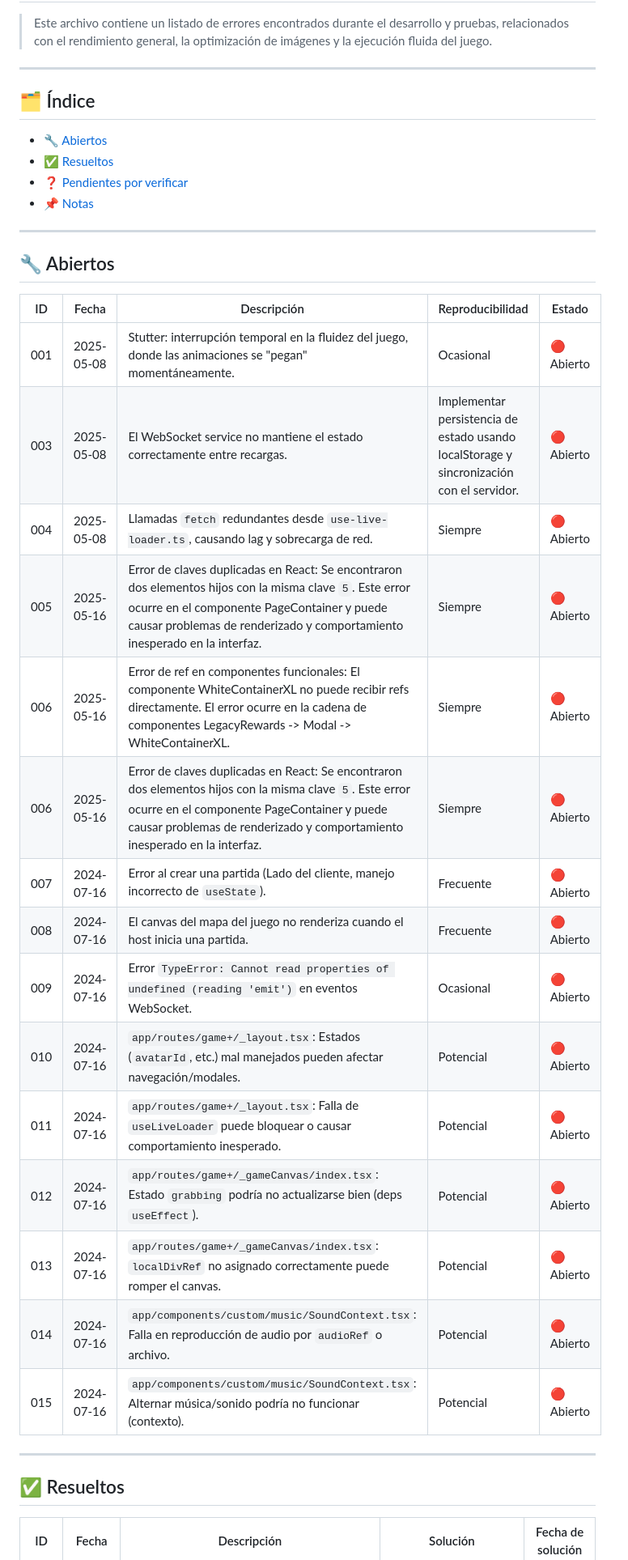
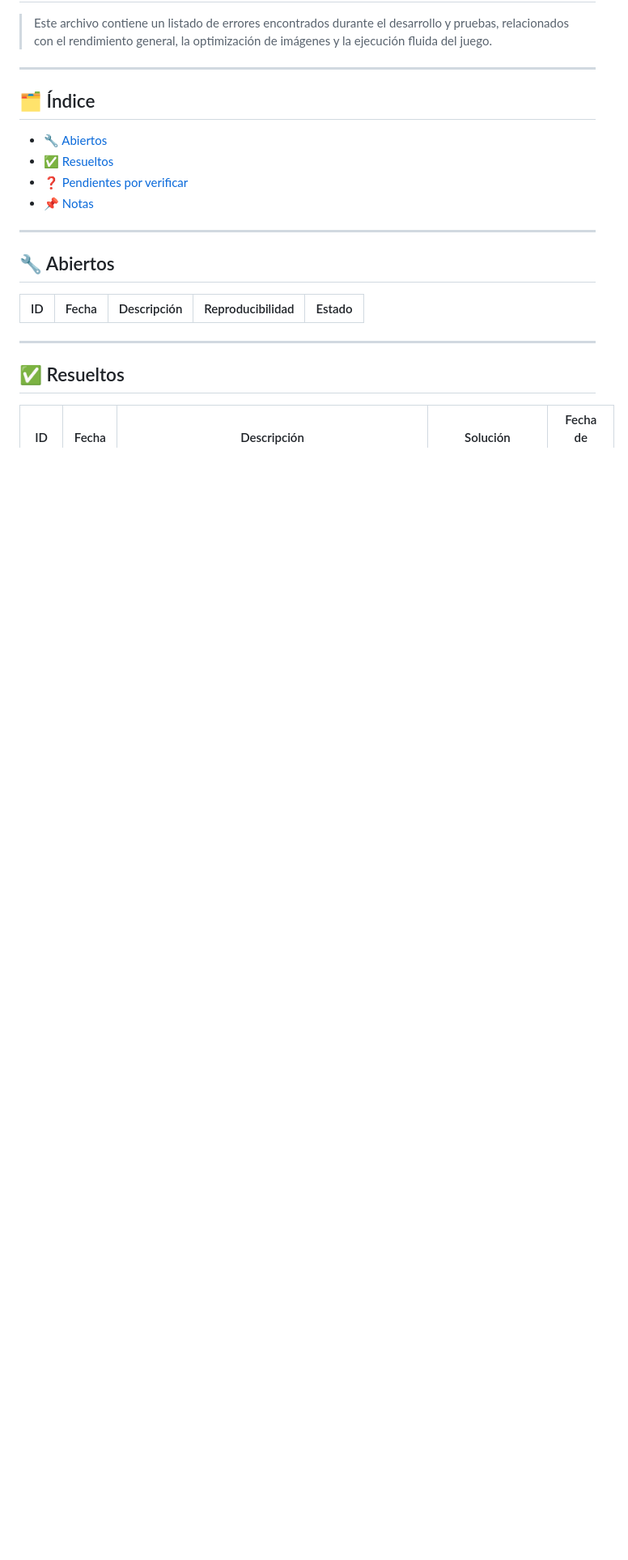
Before and after one commit to Gonzagut99/challenge-doctums-front-v1, a Markdown page: bugs.md, the part around one of its changes. Shown at 81% size. Rendered like a GitHub page; blank space fills up the shorter version.

```diff
--- a/bugs.md
+++ b/bugs.md
@@ -17,21 +17,6 @@
 
 | ID   | Fecha       | Descripción                                                                                             | Reproducibilidad | Estado         |
 |------|-------------|---------------------------------------------------------------------------------------------------------|------------------|----------------|
-| 001  | 2025-05-08 | Stutter: interrupción temporal en la fluidez del juego, donde las animaciones se "pegan" momentáneamente. | Ocasional        | 🔴 Abierto    |
-| 003  | 2025-05-08 | El WebSocket service no mantiene el estado correctamente entre recargas.    | Implementar persistencia de estado usando localStorage y sincronización con el servidor. | 🔴 Abierto
-| 004  | 2025-05-08  | Llamadas `fetch` redundantes desde `use-live-loader.ts`, causando lag y sobrecarga de red.              | Siempre          | 🔴 Abierto      |
-| 005  | 2025-05-16  | Error de claves duplicadas en React: Se encontraron dos elementos hijos con la misma clave `5`. Este error ocurre en el componente PageContainer y puede causar problemas de renderizado y comportamiento inesperado en la interfaz. | Siempre          | 🔴 Abierto      |
-| 006  | 2025-05-16  | Error de ref en componentes funcionales: El componente WhiteContainerXL no puede recibir refs directamente. El error ocurre en la cadena de componentes LegacyRewards -> Modal -> WhiteContainerXL. | Siempre          | 🔴 Abierto      |
-| 006 | 2025-05-16  | Error de claves duplicadas en React: Se encontraron dos elementos hijos con la misma clave `5`. Este error ocurre en el componente PageContainer y puede causar problemas de renderizado y comportamiento inesperado en la interfaz. | Siempre          | 🔴 Abierto      |
-| 007  | 2024-07-16  | Error al crear una partida (Lado del cliente, manejo incorrecto de `useState`).                           | Frecuente        | 🔴 Abierto      |
-| 008  | 2024-07-16  | El canvas del mapa del juego no renderiza cuando el host inicia una partida.                              | Frecuente        | 🔴 Abierto      |
-| 009  | 2024-07-16  | Error `TypeError: Cannot read properties of undefined (reading 'emit')` en eventos WebSocket.         | Ocasional        | 🔴 Abierto      |
-| 010  | 2024-07-16  | `app/routes/game+/_layout.tsx`: Estados (`avatarId`, etc.) mal manejados pueden afectar navegación/modales. | Potencial        | 🔴 Abierto      |
-| 011  | 2024-07-16  | `app/routes/game+/_layout.tsx`: Falla de `useLiveLoader` puede bloquear o causar comportamiento inesperado. | Potencial        | 🔴 Abierto      |
-| 012  | 2024-07-16  | `app/routes/game+/_gameCanvas/index.tsx`: Estado `grabbing` podría no actualizarse bien (deps `useEffect`). | Potencial        | 🔴 Abierto      |
-| 013  | 2024-07-16  | `app/routes/game+/_gameCanvas/index.tsx`: `localDivRef` no asignado correctamente puede romper el canvas.  | Potencial        | 🔴 Abierto      |
-| 014  | 2024-07-16  | `app/components/custom/music/SoundContext.tsx`: Falla en reproducción de audio por `audioRef` o archivo. | Potencial        | 🔴 Abierto      |
-| 015  | 2024-07-16  | `app/components/custom/music/SoundContext.tsx`: Alternar música/sonido podría no funcionar (contexto). | Potencial        | 🔴 Abierto      |
 
 ---
 
```
Also changed, not shown: other parts of bugs.md (+15 -1 lines), DEPLOYMENT.md (added, +172 -0 lines).
